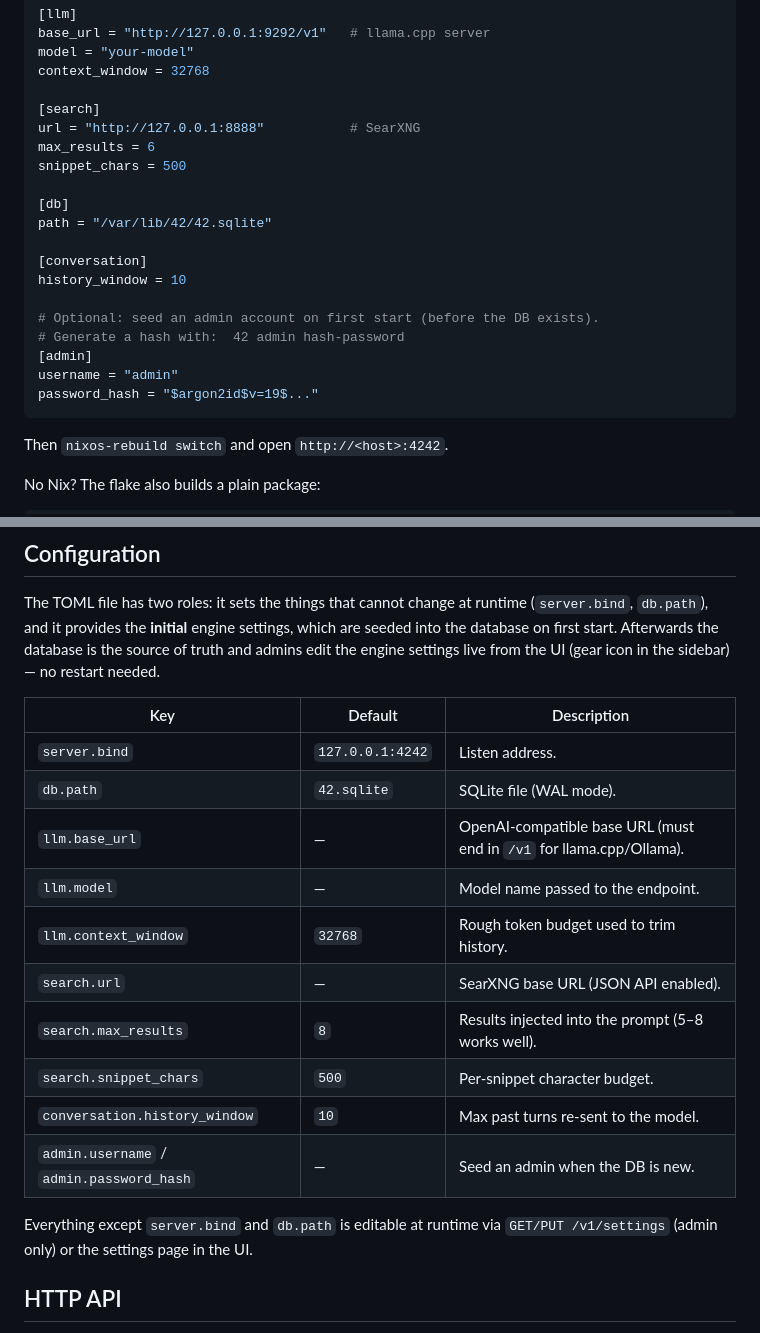
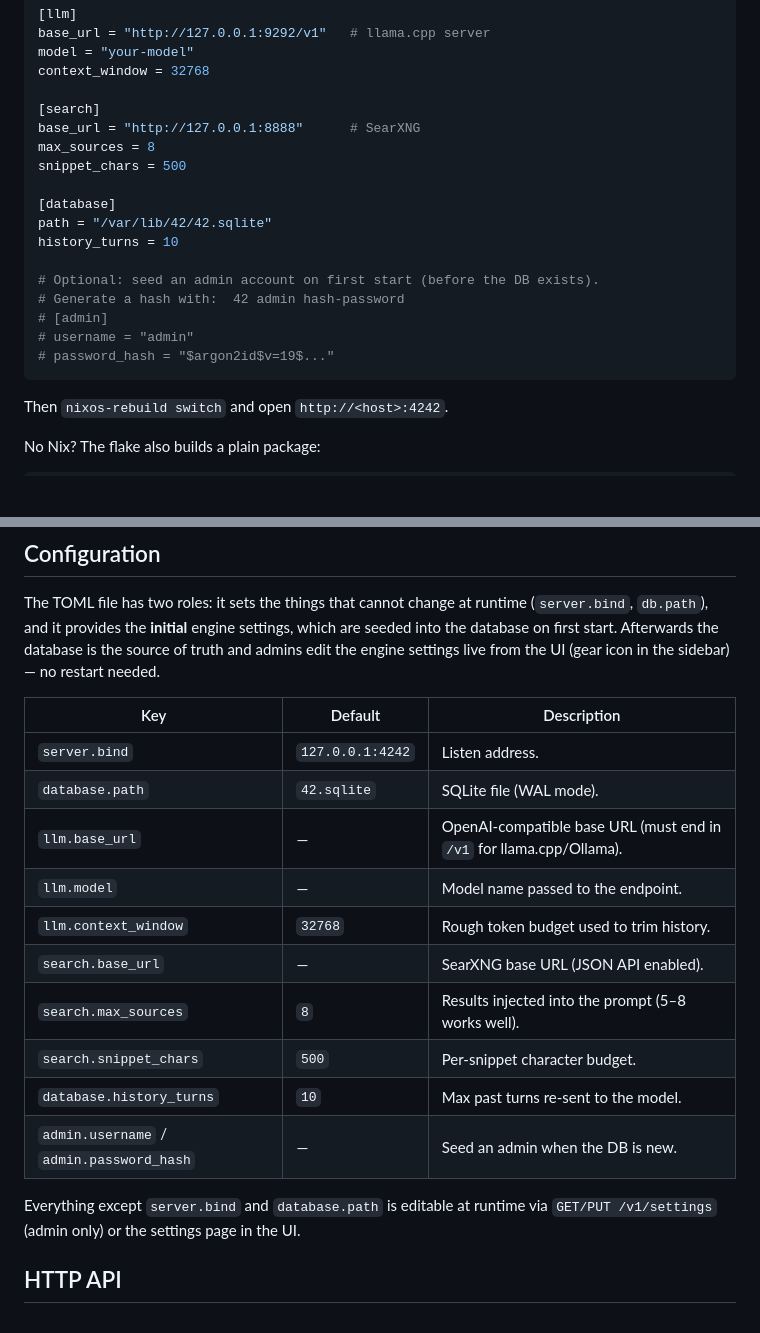
Before and after one commit to Ant6009/42, a Markdown page: README.md, 2 parts joined by grey strips. Drawn GitHub-style; blank space fills up the shorter version.

Commit message:
README: config example keys matched the actual TOML schema

````diff
--- a/README.md
+++ b/README.md
@@ -90,21 +90,19 @@ model = "your-model"
 context_window = 32768
 
 [search]
-url = "http://127.0.0.1:8888"           # SearXNG
-max_results = 6
+base_url = "http://127.0.0.1:8888"      # SearXNG
+max_sources = 8
 snippet_chars = 500
 
-[db]
+[database]
 path = "/var/lib/42/42.sqlite"
-
-[conversation]
-history_window = 10
+history_turns = 10
 
 # Optional: seed an admin account on first start (before the DB exists).
 # Generate a hash with:  42 admin hash-password
-[admin]
-username = "admin"
-password_hash = "$argon2id$v=19$..."
+# [admin]
+# username = "admin"
+# password_hash = "$argon2id$v=19$..."
 ```
 
 Then `nixos-rebuild switch` and open `http://<host>:4242`.
@@ -127,17 +125,17 @@ in the sidebar) — no restart needed.
 | Key | Default | Description |
 | --- | --- | --- |
 | `server.bind` | `127.0.0.1:4242` | Listen address. |
-| `db.path` | `42.sqlite` | SQLite file (WAL mode). |
+| `database.path` | `42.sqlite` | SQLite file (WAL mode). |
 | `llm.base_url` | — | OpenAI-compatible base URL (must end in `/v1` for llama.cpp/Ollama). |
 | `llm.model` | — | Model name passed to the endpoint. |
 | `llm.context_window` | `32768` | Rough token budget used to trim history. |
-| `search.url` | — | SearXNG base URL (JSON API enabled). |
-| `search.max_results` | `8` | Results injected into the prompt (5–8 works well). |
+| `search.base_url` | — | SearXNG base URL (JSON API enabled). |
+| `search.max_sources` | `8` | Results injected into the prompt (5–8 works well). |
 | `search.snippet_chars` | `500` | Per-snippet character budget. |
-| `conversation.history_window` | `10` | Max past turns re-sent to the model. |
+| `database.history_turns` | `10` | Max past turns re-sent to the model. |
 | `admin.username` / `admin.password_hash` | — | Seed an admin when the DB is new. |
 
-Everything except `server.bind` and `db.path` is editable at runtime via
+Everything except `server.bind` and `database.path` is editable at runtime via
 `GET/PUT /v1/settings` (admin only) or the settings page in the UI.
 
 ## HTTP API
````
